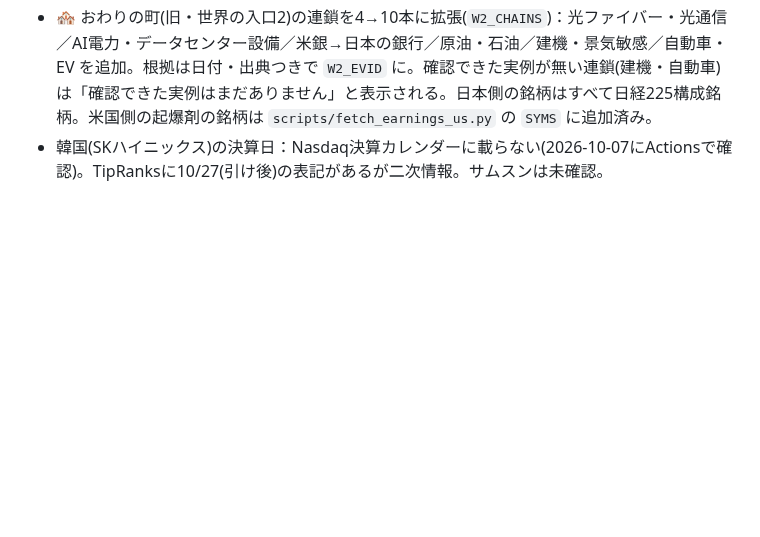
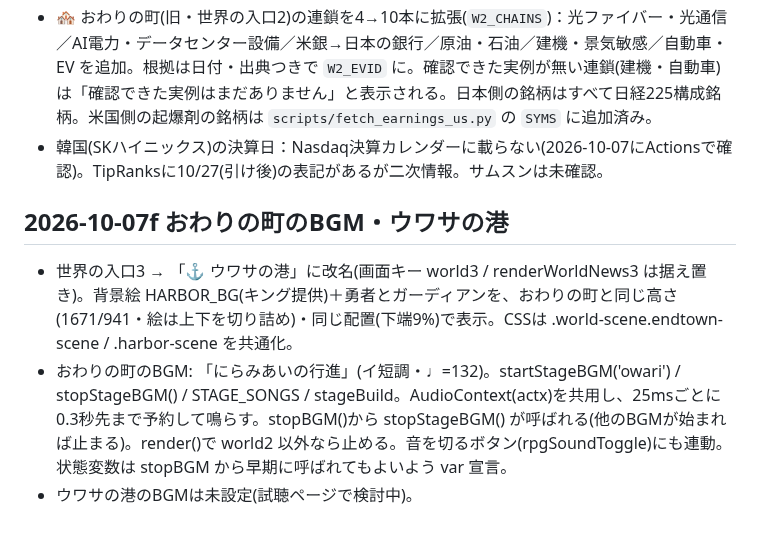
Before and after one commit to jungood12191976/cooklist, a Markdown page: PROJECT_STATE.md, the part around the change. Drawn GitHub-style; blank space fills up the shorter version.

```diff
--- a/PROJECT_STATE.md
+++ b/PROJECT_STATE.md
@@ -377,3 +377,8 @@ corsproxyは廃止。stooqは除外。
 - 🧭 3階層フィードバックループ(実装済み・最小版)：保存キー `wd3:fbloop`＝{v:1, entries:[{kind:'trade',mood:'plan|hesitate|impulse'} | {kind:'gap',layer,info}]}。関数 `buildFeedbackQuickPanel`(勇者画面・航路の直下：売買した瞬間に🟢計画通り/🟡迷った/🔴衝動をワンタップ、直前の取り消しあり)、`buildFeedbackGapPanel`(天空の城：①実際に効いていた層(8択)・②情報の差(3択)を選んで保存＋直近30日の件数集計)。選択肢は `FB_LAYERS`/`FB_INFO`/`FB_MOODS`。集計は件数のみで原因は断定しない。①②の選択肢はClaudeの設計案で、キング未確認(使いながら直す)。jsdomで動作確認済み(実機の見た目は未確認)。
 - 🏘️ おわりの町(旧・世界の入口2)の連鎖を4→10本に拡張(`W2_CHAINS`)：光ファイバー・光通信／AI電力・データセンター設備／米銀→日本の銀行／原油・石油／建機・景気敏感／自動車・EV を追加。根拠は日付・出典つきで `W2_EVID` に。確認できた実例が無い連鎖(建機・自動車)は「確認できた実例はまだありません」と表示される。日本側の銘柄はすべて日経225構成銘柄。米国側の起爆剤の銘柄は `scripts/fetch_earnings_us.py` の `SYMS` に追加済み。
 - 韓国(SKハイニックス)の決算日：Nasdaq決算カレンダーに載らない(2026-10-07にActionsで確認)。TipRanksに10/27(引け後)の表記があるが二次情報。サムスンは未確認。
+
+## 2026-10-07f おわりの町のBGM・ウワサの港
+- 世界の入口3 → 「⚓ ウワサの港」に改名(画面キー world3 / renderWorldNews3 は据え置き)。背景絵 HARBOR_BG(キング提供)＋勇者とガーディアンを、おわりの町と同じ高さ(1671/941・絵は上下を切り詰め)・同じ配置(下端9%)で表示。CSSは .world-scene.endtown-scene / .harbor-scene を共通化。
+- おわりの町のBGM: 「にらみあいの行進」(イ短調・♩=132)。startStageBGM('owari') / stopStageBGM() / STAGE_SONGS / stageBuild。AudioContext(actx)を共用し、25msごとに0.3秒先まで予約して鳴らす。stopBGM()から stopStageBGM() が呼ばれる(他のBGMが始まれば止まる)。render()で world2 以外なら止める。音を切るボタン(rpgSoundToggle)にも連動。状態変数は stopBGM から早期に呼ばれてもよいよう var 宣言。
+- ウワサの港のBGMは未設定(試聴ページで検討中)。
```
Also changed, not shown: CLAUDE.md (+2 -1 lines).
